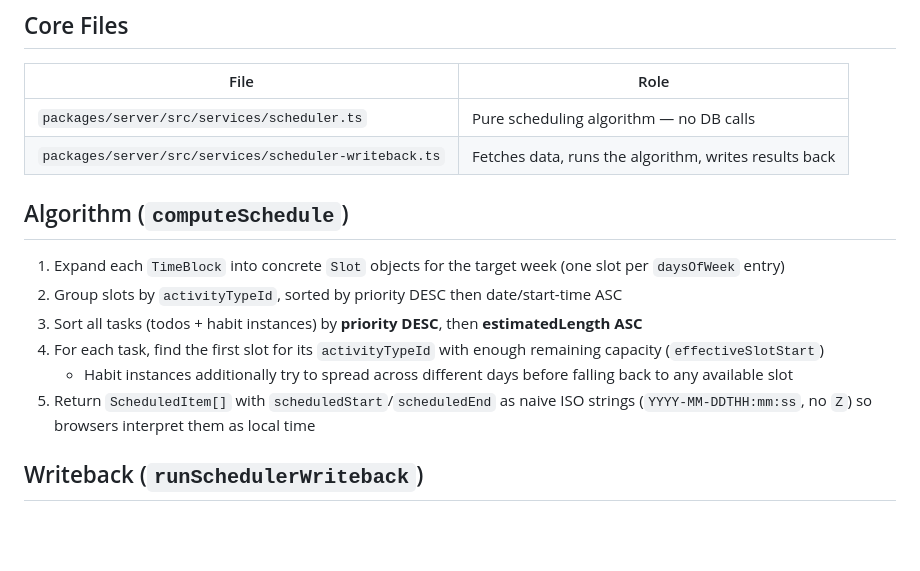
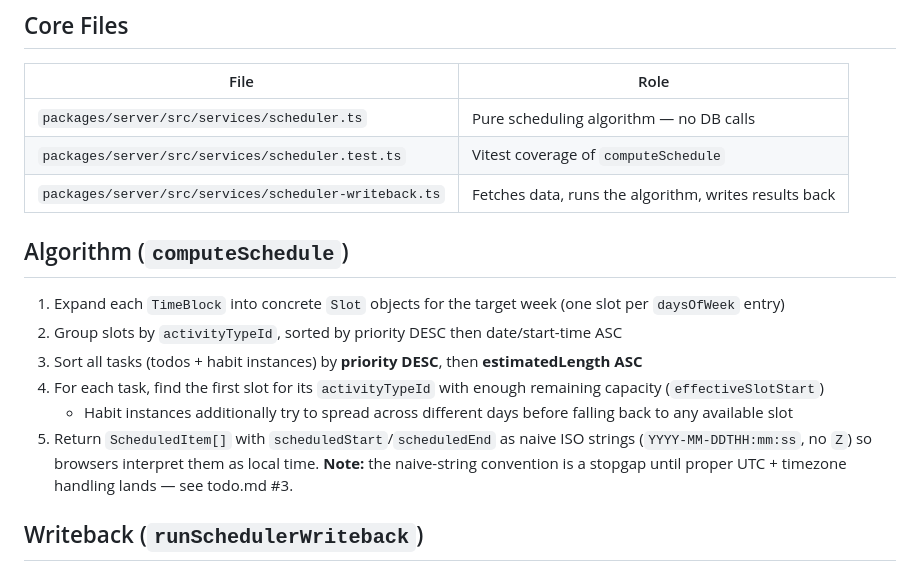
Before and after one commit to vantreeseba/auto-cal, a Markdown page: .agents/scheduling.md, the part around the change. Rendered like a GitHub page; blank space fills up the shorter version.

Commit message:
docs(agents): note naive-string stopgap and add scheduler test pointer
The scheduler returns naive ISO strings as a stopgap until proper UTC
+ timezone handling lands (todo.md #3) — flagged inline so future work
doesn't deepen the dependency. Also adds a Core Files row for
scheduler.test.ts.

Co-Authored-By: Claude Opus 4.7 (1M context) <noreply@anthropic.com>

```diff
--- a/.agents/scheduling.md
+++ b/.agents/scheduling.md
@@ -9,6 +9,7 @@ The scheduler auto-assigns `scheduledAt` timestamps to todos and habit instances
 | File | Role |
 |------|------|
 | `packages/server/src/services/scheduler.ts` | Pure scheduling algorithm — no DB calls |
+| `packages/server/src/services/scheduler.test.ts` | Vitest coverage of `computeSchedule` |
 | `packages/server/src/services/scheduler-writeback.ts` | Fetches data, runs the algorithm, writes results back |
 
 ## Algorithm (`computeSchedule`)
@@ -18,7 +19,7 @@ The scheduler auto-assigns `scheduledAt` timestamps to todos and habit instances
 3. Sort all tasks (todos + habit instances) by **priority DESC**, then **estimatedLength ASC**
 4. For each task, find the first slot for its `activityTypeId` with enough remaining capacity (`effectiveSlotStart`)
    - Habit instances additionally try to spread across different days before falling back to any available slot
-5. Return `ScheduledItem[]` with `scheduledStart`/`scheduledEnd` as naive ISO strings (`YYYY-MM-DDTHH:mm:ss`, no `Z`) so browsers interpret them as local time
+5. Return `ScheduledItem[]` with `scheduledStart`/`scheduledEnd` as naive ISO strings (`YYYY-MM-DDTHH:mm:ss`, no `Z`) so browsers interpret them as local time. **Note:** the naive-string convention is a stopgap until proper UTC + timezone handling lands — see todo.md #3.
 
 ## Writeback (`runSchedulerWriteback`)
 
```
